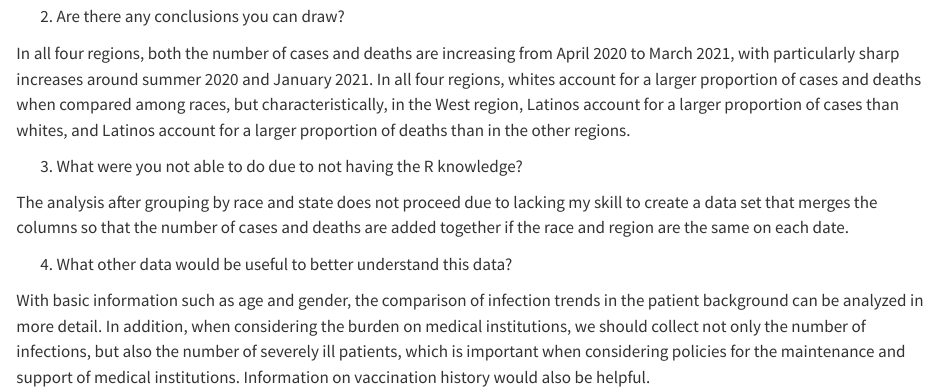
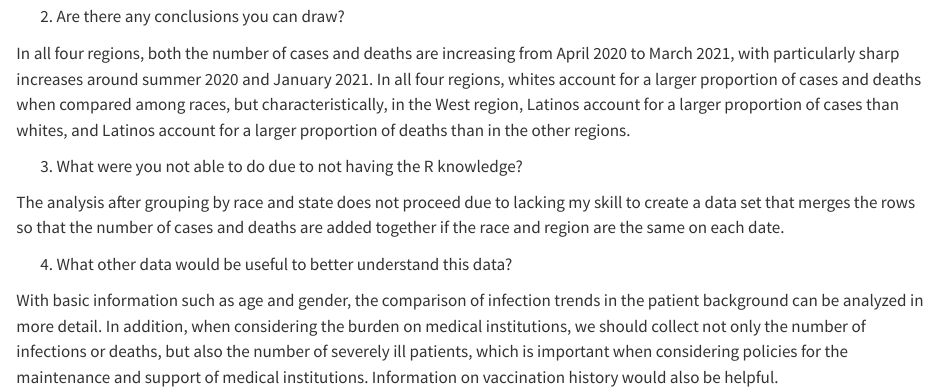
Before and after one commit to sussmanbu/ma4615-fa23-week-02-visualization-practice-yu99t, a Quarto document (Week_02_Covid_Vis.qmd): the page in a window 1100 px wide, from 5350 px down. Rendered offline with R 4.5, knitr and Pandoc in place of Quarto, with nearby package versions; code that draws random numbers runs with fixed seeds of ours; long lines of code are wrapped.

Commit message:
second time

```diff
--- a/Week_02_Covid_Vis.qmd
+++ b/Week_02_Covid_Vis.qmd
@@ -109,10 +109,10 @@ In all four regions, whites account for a larger proportion of cases and deaths
 
 3. What were you not able to do due to not having the R knowledge?
 
-The analysis after grouping by race and state does not proceed due to lacking my skill to create a data set that merges the columns so that the number of cases and deaths are added together if the race and region are the same on each date.
+The analysis after grouping by race and state does not proceed due to lacking my skill to create a data set that merges the rows so that the number of cases and deaths are added together if the race and region are the same on each date.
 
 4. What other data would be useful to better understand this data?
 
 With basic information such as age and gender, the comparison of infection trends in the patient background can be analyzed in more detail.
-In addition, when considering the burden on medical institutions, we should collect not only the number of infections, but also the number of severely ill patients, which is important when considering policies for the maintenance and support of medical institutions.
+In addition, when considering the burden on medical institutions, we should collect not only the number of infections or deaths, but also the number of severely ill patients, which is important when considering policies for the maintenance and support of medical institutions.
 Information on vaccination history would also be helpful.
```
Also changed, not shown: Week_02_Covid_Vis.html, Week_02_Covid_Vis_files/figure-html/unnamed-chunk-2-1.png (added), Week_02_Covid_Vis_files/figure-html/unnamed-chunk-2-2.png (added).
